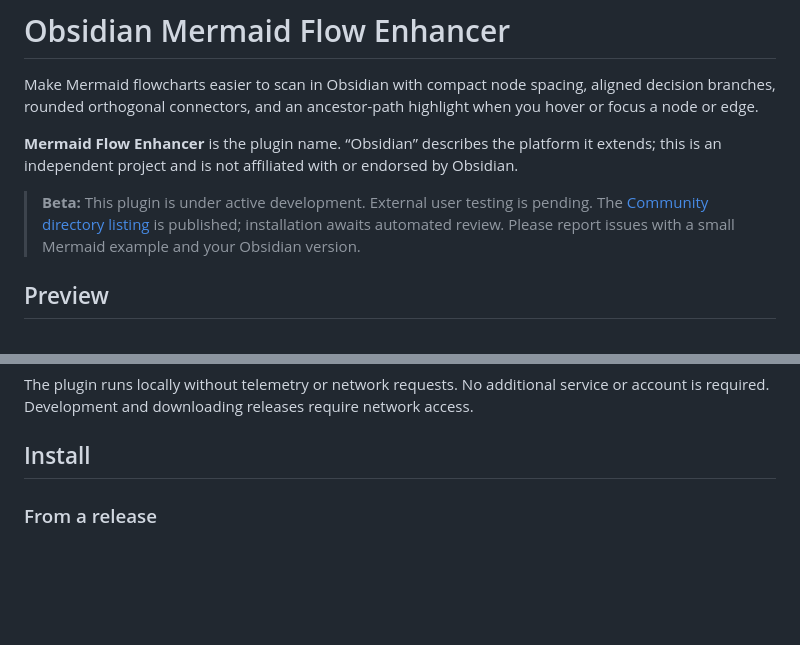
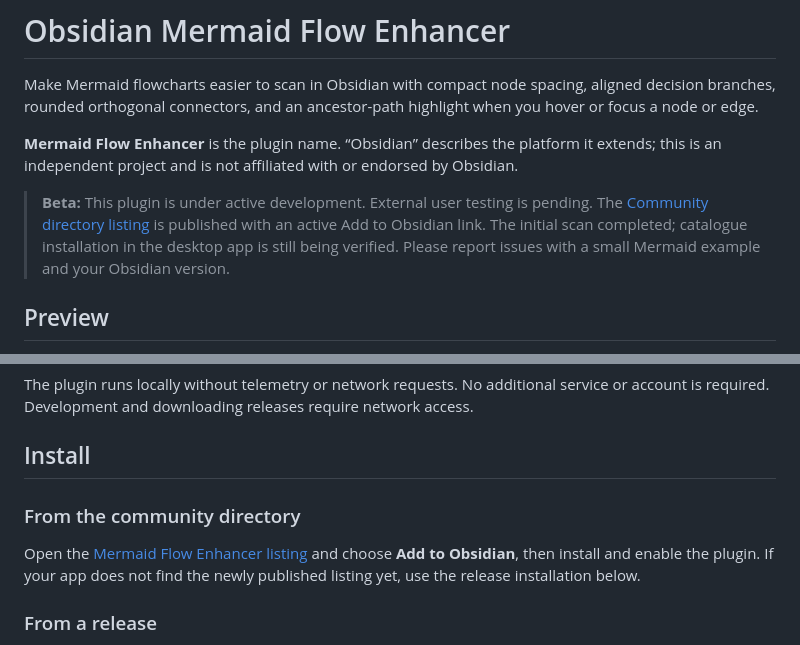
Before and after one commit to itsNikolay/obsidian-mermaid-flow-enhancer, a Markdown page: README.md, 2 parts joined by grey strips. Rendered like a GitHub page; blank space fills up the shorter version.

Commit message:
Document published beta release and catalogue verification status

```diff
--- a/README.md
+++ b/README.md
@@ -4,7 +4,7 @@ Make Mermaid flowcharts easier to scan in Obsidian with compact node spacing, al
 
 **Mermaid Flow Enhancer** is the plugin name. “Obsidian” describes the platform it extends; this is an independent project and is not affiliated with or endorsed by Obsidian.
 
-> **Beta:** This plugin is under active development. External user testing is pending. The [Community directory listing](https://community.obsidian.md/plugins/mermaid-flow-enhancer) is published; installation awaits automated review. Please report issues with a small Mermaid example and your Obsidian version.
+> **Beta:** This plugin is under active development. External user testing is pending. The [Community directory listing](https://community.obsidian.md/plugins/mermaid-flow-enhancer) is published with an active Add to Obsidian link. The initial scan completed; catalogue installation in the desktop app is still being verified. Please report issues with a small Mermaid example and your Obsidian version.
 
 ## Preview
 
@@ -35,6 +35,10 @@ The plugin wraps Mermaid's render function and adjusts the generated SVG. It doe
 The plugin runs locally without telemetry or network requests. No additional service or account is required. Development and downloading releases require network access.
 
 ## Install
+
+### From the community directory
+
+Open the [Mermaid Flow Enhancer listing](https://community.obsidian.md/plugins/mermaid-flow-enhancer) and choose **Add to Obsidian**, then install and enable the plugin. If your app does not find the newly published listing yet, use the release installation below.
 
 ### From a release
 
```
Also changed, not shown: docs/release-checklist.md (+6 -0 lines).
